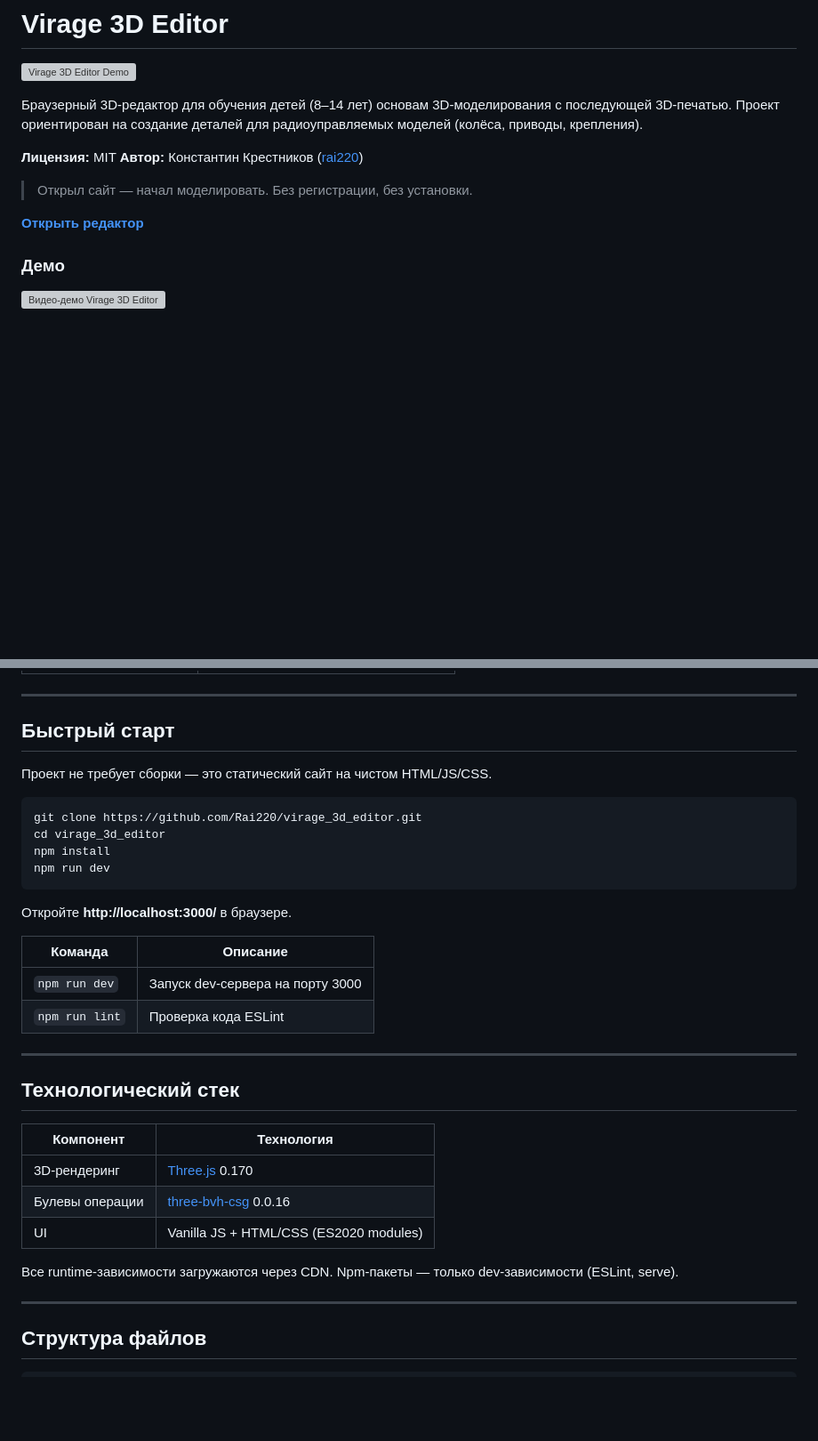
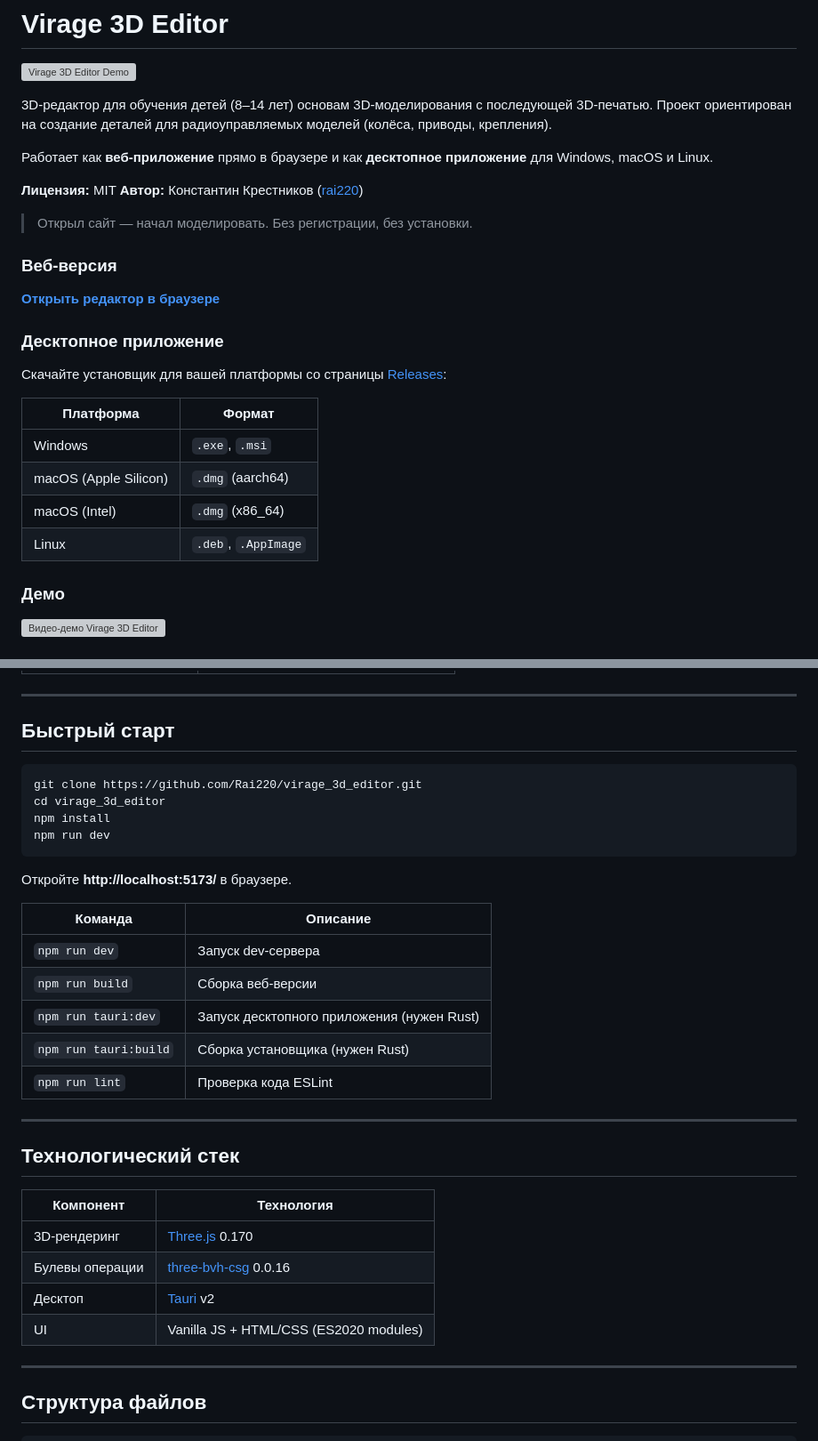
Before and after one commit to Rai220/virage_3d_editor, a Markdown page: README.md, 2 parts joined by grey strips. Shown at 89% size. Rendered like a GitHub page; blank space fills up the shorter version; grey boxes are pictures that could not be loaded.

Commit message:
docs: add desktop app download info and update README
Co-Authored-By: Claude Opus 4.6 <noreply@anthropic.com>

````diff
--- a/README.md
+++ b/README.md
@@ -2,14 +2,29 @@
 
 ![Virage 3D Editor Demo](demo.gif)
 
-Браузерный 3D-редактор для обучения детей (8–14 лет) основам 3D-моделирования с последующей 3D-печатью. Проект ориентирован на создание деталей для радиоуправляемых моделей (колёса, приводы, крепления).
+3D-редактор для обучения детей (8–14 лет) основам 3D-моделирования с последующей 3D-печатью. Проект ориентирован на создание деталей для радиоуправляемых моделей (колёса, приводы, крепления).
+
+Работает как **веб-приложение** прямо в браузере и как **десктопное приложение** для Windows, macOS и Linux.
 
 **Лицензия:** MIT
 **Автор:** Константин Крестников ([rai220](https://github.com/rai220))
 
 > Открыл сайт — начал моделировать. Без регистрации, без установки.
 
-**[Открыть редактор](https://rai220.github.io/virage_3d_editor/)**
+### Веб-версия
+
+**[Открыть редактор в браузере](https://rai220.github.io/virage_3d_editor/)**
+
+### Десктопное приложение
+
+Скачайте установщик для вашей платформы со страницы [Releases](https://github.com/Rai220/virage_3d_editor/releases):
+
+| Платформа | Формат |
+|-----------|--------|
+| Windows | `.exe`, `.msi` |
+| macOS (Apple Silicon) | `.dmg` (aarch64) |
+| macOS (Intel) | `.dmg` (x86_64) |
+| Linux | `.deb`, `.AppImage` |
 
 ### Демо
 
@@ -50,8 +65,6 @@
 
 ## Быстрый старт
 
-Проект не требует сборки — это статический сайт на чистом HTML/JS/CSS.
-
 ```bash
 git clone https://github.com/Rai220/virage_3d_editor.git
 cd virage_3d_editor
@@ -59,11 +72,14 @@ npm install
 npm run dev
 ```
 
-Откройте **http://localhost:3000/** в браузере.
+Откройте **http://localhost:5173/** в браузере.
 
 | Команда | Описание |
 |---------|----------|
-| `npm run dev` | Запуск dev-сервера на порту 3000 |
+| `npm run dev` | Запуск dev-сервера |
+| `npm run build` | Сборка веб-версии |
+| `npm run tauri:dev` | Запуск десктопного приложения (нужен Rust) |
+| `npm run tauri:build` | Сборка установщика (нужен Rust) |
 | `npm run lint` | Проверка кода ESLint |
 
 ---
@@ -74,9 +90,8 @@ npm run dev
 |-----------|-----------|
 | 3D-рендеринг | [Three.js](https://threejs.org) 0.170 |
 | Булевы операции | [three-bvh-csg](https://github.com/gkjohnson/three-bvh-csg) 0.0.16 |
+| Десктоп | [Tauri](https://tauri.app) v2 |
 | UI | Vanilla JS + HTML/CSS (ES2020 modules) |
-
-Все runtime-зависимости загружаются через CDN. Npm-пакеты — только dev-зависимости (ESLint, serve).
 
 ---
 
````
